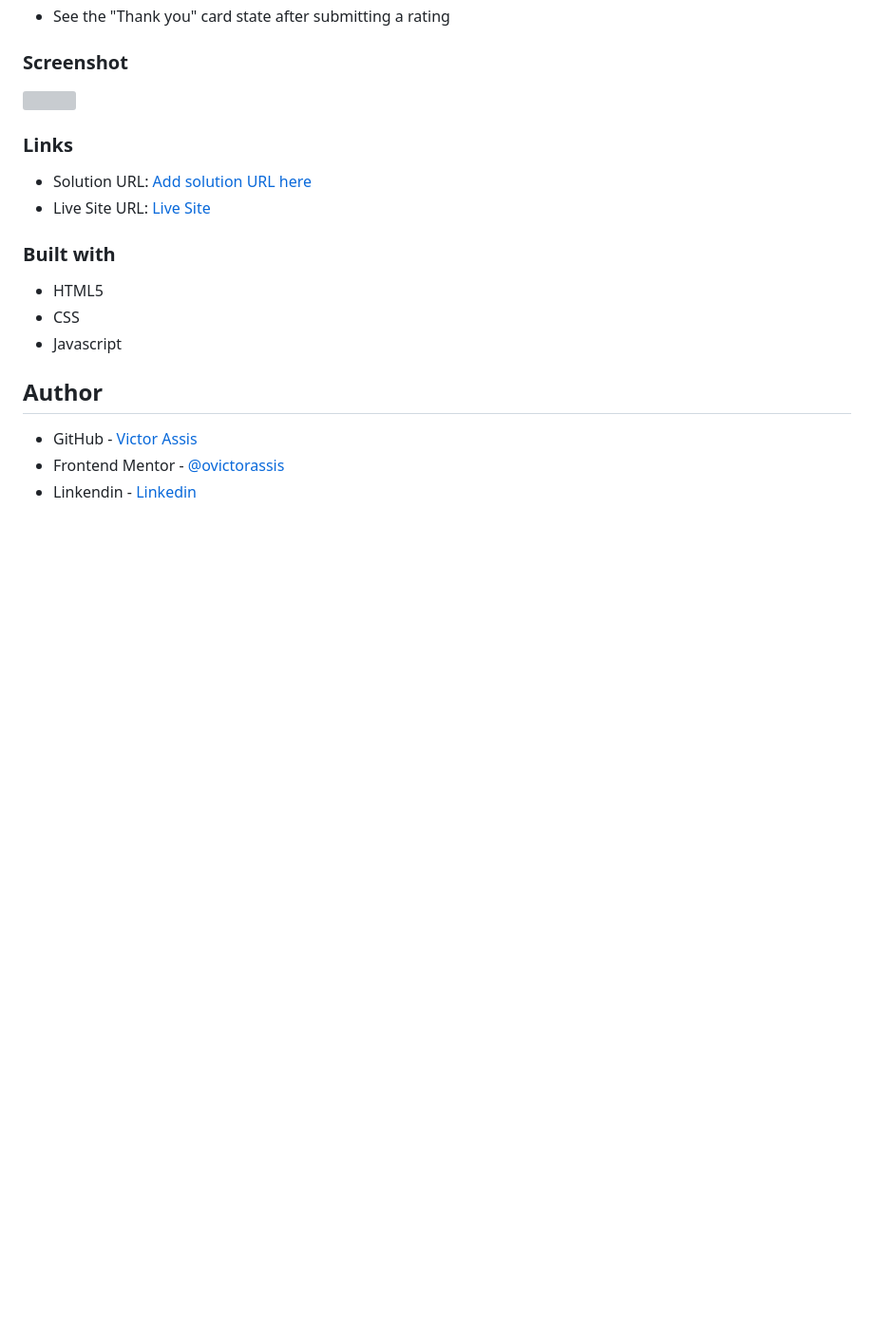
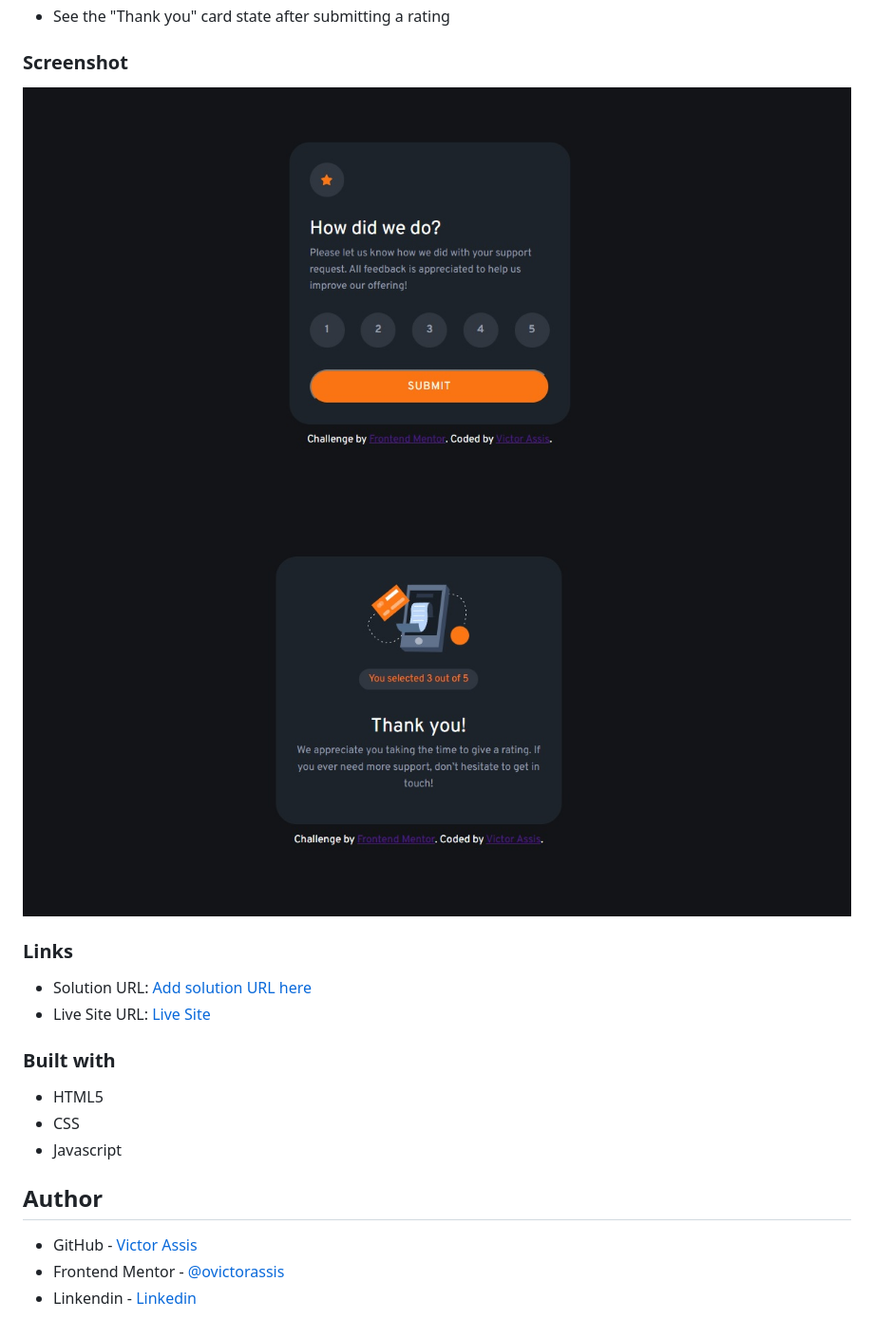
Before and after one commit to ovictorassis/interactive-rating, a Markdown page: README.md, the part around the change printed below. Shown: that part at 95% size. Drawn GitHub-style; pictures changed too: images/screenshot-1.jpg (added), images/screenshot-2.jpg (added); blank space fills up the shorter version; grey boxes are pictures that could not be loaded.

Commit message:
adicionando screenshots no readme

```diff
--- a/README.md
+++ b/README.md
@@ -23,8 +23,8 @@ Users should be able to:
 
 ### Screenshot
 
-![](./screenshot.jpg)
-
+![Alt text](./images/screenshot-1.jpg)
+![Alt text](./images/screenshot-2.jpg)
 
 ### Links
 
```
Also changed, not shown: other parts of README.md (+1 -1 lines).
